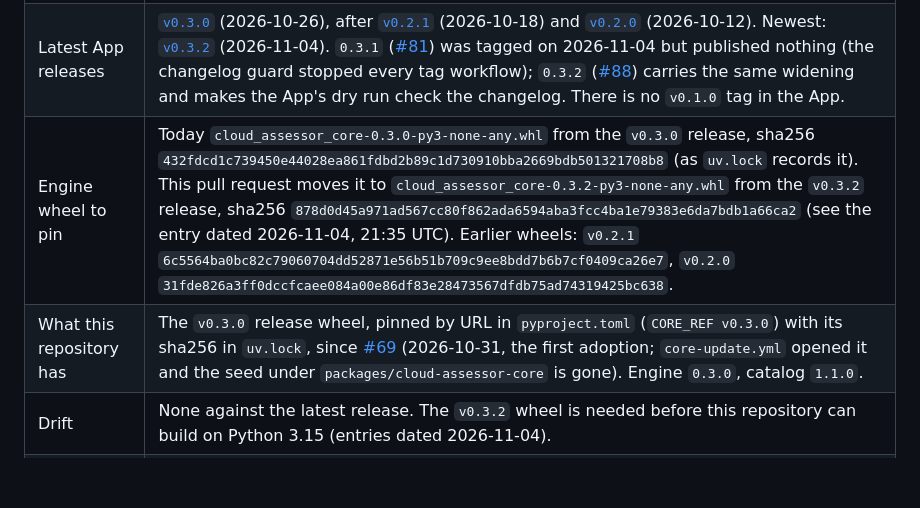
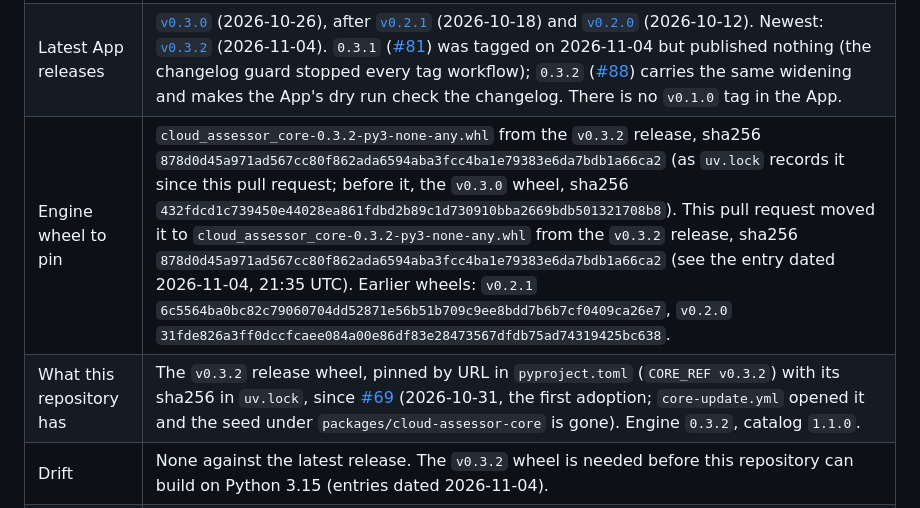
Before and after one commit to saulpatinojr/HCW-CloudAssessor_AddOn, a Markdown page: docs/whats-new-upstream.md, the part around the change. Drawn GitHub-style; blank space fills up the shorter version.

Commit message:
Upstream notes: the current-status rows name the 0.3.2 wheel
Co-Authored-By: Claude Fable 5.1 <noreply@anthropic.com>

```diff
--- a/docs/whats-new-upstream.md
+++ b/docs/whats-new-upstream.md
@@ -16,8 +16,8 @@ it says so.
 |---|---|
 | Who owns the engine? | The App. It was seeded here (`ADR-0001`), the App adopted it unchanged, and since then engine and catalog changes are made upstream, released, and adopted here. Do not edit `packages/cloud-assessor-core` in this repository. |
 | Latest App releases | [`v0.3.0`](https://github.com/saulpatinojr/HCW-CloudAssessor_App/releases/tag/v0.3.0) (2026-10-26), after [`v0.2.1`](https://github.com/saulpatinojr/HCW-CloudAssessor_App/releases/tag/v0.2.1) (2026-10-18) and [`v0.2.0`](https://github.com/saulpatinojr/HCW-CloudAssessor_App/releases/tag/v0.2.0) (2026-10-12). Newest: [`v0.3.2`](https://github.com/saulpatinojr/HCW-CloudAssessor_App/releases/tag/v0.3.2) (2026-11-04). `0.3.1` ([#81](https://github.com/saulpatinojr/HCW-CloudAssessor_App/pull/81)) was tagged on 2026-11-04 but published nothing (the changelog guard stopped every tag workflow); `0.3.2` ([#88](https://github.com/saulpatinojr/HCW-CloudAssessor_App/pull/88)) carries the same widening and makes the App's dry run check the changelog. There is no `v0.1.0` tag in the App. |
-| Engine wheel to pin | Today `cloud_assessor_core-0.3.0-py3-none-any.whl` from the `v0.3.0` release, sha256 `432fdcd1c739450e44028ea861fdbd2b89c1d730910bba2669bdb501321708b8` (as `uv.lock` records it). This pull request moves it to `cloud_assessor_core-0.3.2-py3-none-any.whl` from the `v0.3.2` release, sha256 `878d0d45a971ad567cc80f862ada6594aba3fcc4ba1e79383e6da7bdb1a66ca2` (see the entry dated 2026-11-04, 21:35 UTC). Earlier wheels: `v0.2.1` `6c5564ba0bc82c79060704dd52871e56b51b709c9ee8bdd7b6b7cf0409ca26e7`, `v0.2.0` `31fde826a3ff0dccfcaee084a00e86df83e28473567dfdb75ad74319425bc638`. |
-| What this repository has | The `v0.3.0` release wheel, pinned by URL in `pyproject.toml` (`CORE_REF v0.3.0`) with its sha256 in `uv.lock`, since [#69](https://github.com/saulpatinojr/HCW-CloudAssessor_AddOn/pull/69) (2026-10-31, the first adoption; `core-update.yml` opened it and the seed under `packages/cloud-assessor-core` is gone). Engine `0.3.0`, catalog `1.1.0`. |
+| Engine wheel to pin | `cloud_assessor_core-0.3.2-py3-none-any.whl` from the `v0.3.2` release, sha256 `878d0d45a971ad567cc80f862ada6594aba3fcc4ba1e79383e6da7bdb1a66ca2` (as `uv.lock` records it since this pull request; before it, the `v0.3.0` wheel, sha256 `432fdcd1c739450e44028ea861fdbd2b89c1d730910bba2669bdb501321708b8`). This pull request moved it to `cloud_assessor_core-0.3.2-py3-none-any.whl` from the `v0.3.2` release, sha256 `878d0d45a971ad567cc80f862ada6594aba3fcc4ba1e79383e6da7bdb1a66ca2` (see the entry dated 2026-11-04, 21:35 UTC). Earlier wheels: `v0.2.1` `6c5564ba0bc82c79060704dd52871e56b51b709c9ee8bdd7b6b7cf0409ca26e7`, `v0.2.0` `31fde826a3ff0dccfcaee084a00e86df83e28473567dfdb75ad74319425bc638`. |
+| What this repository has | The `v0.3.2` release wheel, pinned by URL in `pyproject.toml` (`CORE_REF v0.3.2`) with its sha256 in `uv.lock`, since [#69](https://github.com/saulpatinojr/HCW-CloudAssessor_AddOn/pull/69) (2026-10-31, the first adoption; `core-update.yml` opened it and the seed under `packages/cloud-assessor-core` is gone). Engine `0.3.2`, catalog `1.1.0`. |
 | Drift | None against the latest release. The `v0.3.2` wheel is needed before this repository can build on Python 3.15 (entries dated 2026-11-04). |
 | Does the App's version match its tags? | No, by design for now: the App's own `pyproject.toml` says `0.1.0`, the engine and the tags are `0.2.x`. The policy is an open owner decision (App [#33](https://github.com/saulpatinojr/HCW-CloudAssessor_App/issues/33)). The wheel's version is what matters for pinning here. |
 | Protection on the App | Rulesets on `main` (pull request required; checks `lint`, `test`, `boundary`, `catalog-check`, `secret-scan`, `image`, `terraform` required; no force-push or deletion) and on `v*` tags (cannot be moved or deleted), applied on 2026-10-24 with the App's `repository-admin` workflow and read back through the API. A pinned `v*` URL therefore keeps pointing at the same release. Protection on **this** repository was not checked. |
```
